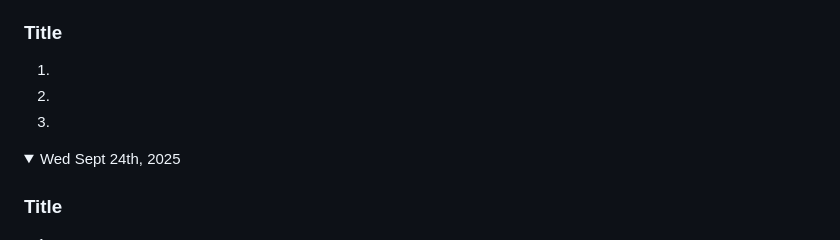
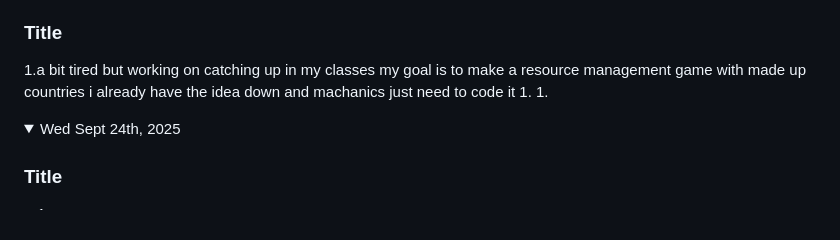
Before and after one commit to cytello1/gamedev2025, a Markdown page: README.md, the part around the change printed below. GitHub-like rendering; folded sections open.

```diff
--- a/README.md
+++ b/README.md
@@ -119,6 +119,6 @@ Note: If you have a link to an assignment that has not been marked, put "open" a
 
 ### Title
-1.
+1.a bit tired but working on catching up in my classes my goal is to make a resource management game with made up countries i already have the idea down and machanics just need to code it
 1.
 1.
 
```
Also changed, not shown: other parts of README.md (+1 -1 lines).
